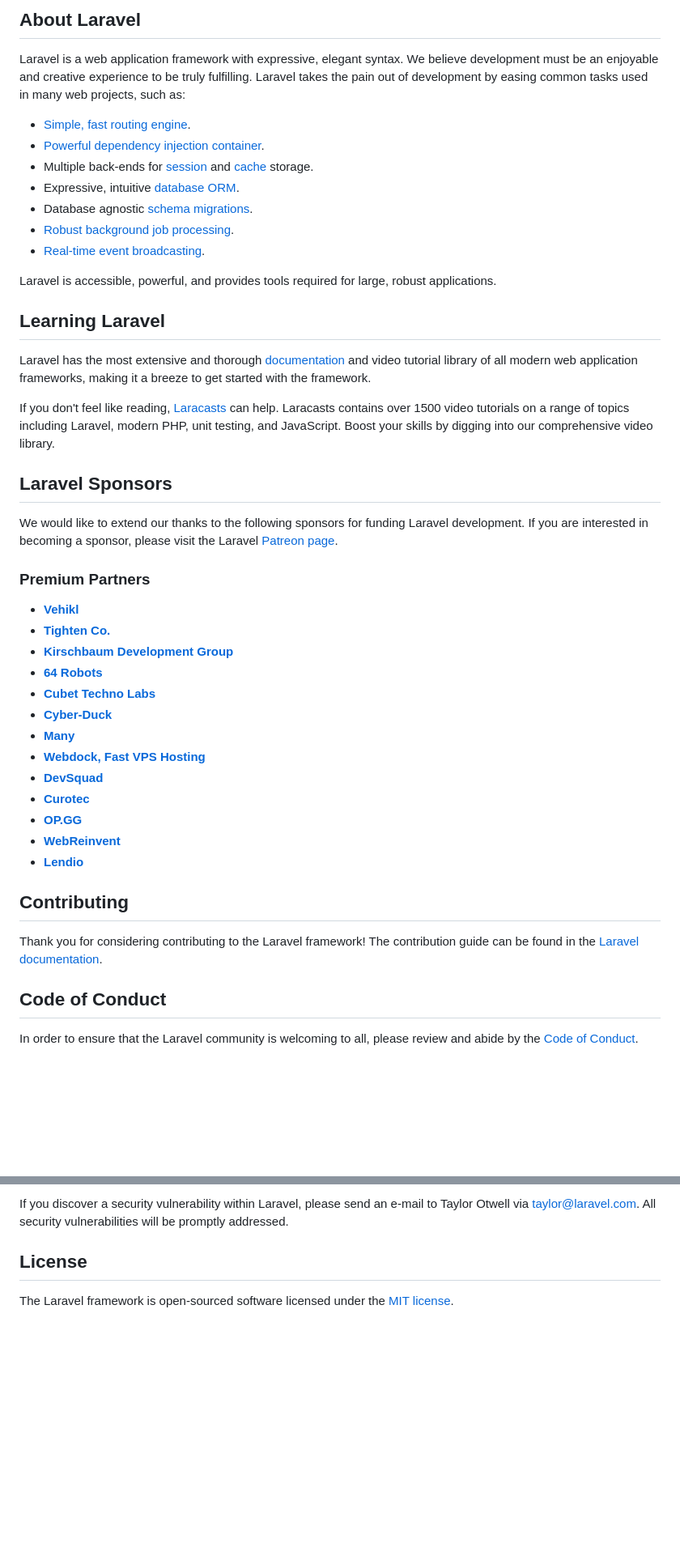
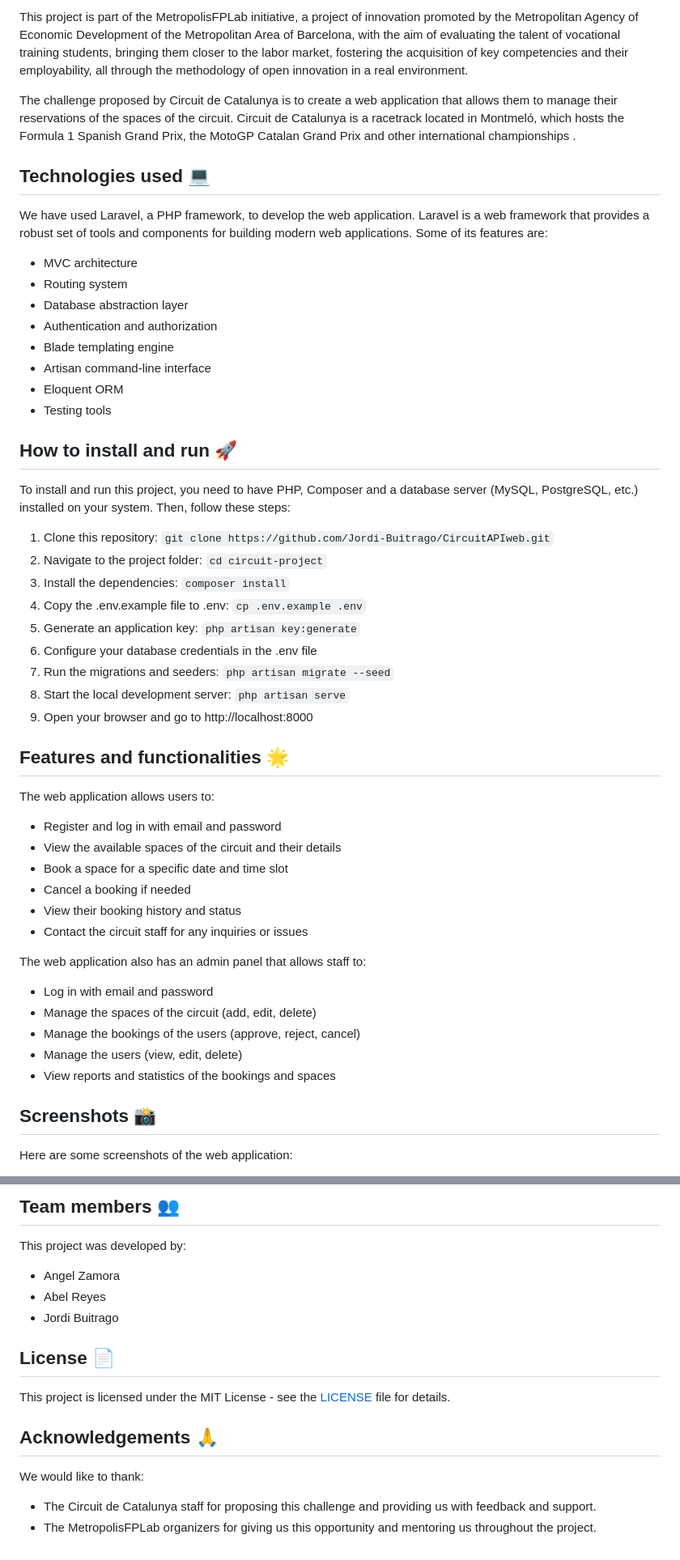
Before and after one commit to Jordi-Buitrago/CircuitAPIweb, a Markdown page: README.md, 2 parts joined by grey strips. Shown at 81% size. Rendered like a GitHub page; blank space fills up the shorter version.

Commit message:
[UPD] README.md

```diff
--- a/README.md
+++ b/README.md
@@ -9,49 +3,55 @@
 
-## About Laravel
+This project is part of the MetropolisFPLab initiative, a project of innovation promoted by the Metropolitan Agency of Economic Development of the Metropolitan Area of Barcelona, with the aim of evaluating the talent of vocational training students, bringing them closer to the labor market, fostering the acquisition of key competencies and their employability, all through the methodology of open innovation in a real environment.
 
-Laravel is a web application framework with expressive, elegant syntax. We believe development must be an enjoyable and creative experience to be truly fulfilling. Laravel takes the pain out of development by easing common tasks used in many web projects, such as:
+The challenge proposed by Circuit de Catalunya is to create a web application that allows them to manage their reservations of the spaces of the circuit. Circuit de Catalunya is a racetrack located in Montmeló, which hosts the Formula 1 Spanish Grand Prix, the MotoGP Catalan Grand Prix and other international championships .
 
-- [Simple, fast routing engine](https://laravel.com/docs/routing).
-- [Powerful dependency injection container](https://laravel.com/docs/container).
-- Multiple back-ends for [session](https://laravel.com/docs/session) and [cache](https://laravel.com/docs/cache) storage.
-- Expressive, intuitive [database ORM](https://laravel.com/docs/eloquent).
-- Database agnostic [schema migrations](https://laravel.com/docs/migrations).
-- [Robust background job processing](https://laravel.com/docs/queues).
-- [Real-time event broadcasting](https://laravel.com/docs/broadcasting).
+## Technologies used 💻
 
-Laravel is accessible, powerful, and provides tools required for large, robust applications.
+We have used Laravel, a PHP framework, to develop the web application. Laravel is a web framework that provides a robust set of tools and components for building modern web applications. Some of its features are:
 
-## Learning Laravel
+- MVC architecture
+- Routing system
+- Database abstraction layer
+- Authentication and authorization
+- Blade templating engine
+- Artisan command-line interface
+- Eloquent ORM
+- Testing tools
 
-Laravel has the most extensive and thorough [documentation](https://laravel.com/docs) and video tutorial library of all modern web application frameworks, making it a breeze to get started with the framework.
+## How to install and run 🚀
 
-If you don't feel like reading, [Laracasts](https://laracasts.com) can help. Laracasts contains over 1500 video tutorials on a range of topics including Laravel, modern PHP, unit testing, and JavaScript. Boost your skills by digging into our comprehensive video library.
+To install and run this project, you need to have PHP, Composer and a database server (MySQL, PostgreSQL, etc.) installed on your system. Then, follow these steps:
 
-## Laravel Sponsors
+1. Clone this repository: `git clone https://github.com/Jordi-Buitrago/CircuitAPIweb.git`
+2. Navigate to the project folder: `cd circuit-project`
+3. Install the dependencies: `composer install`
+4. Copy the .env.example file to .env: `cp .env.example .env`
+5. Generate an application key: `php artisan key:generate`
+6. Configure your database credentials in the .env file
+7. Run the migrations and seeders: `php artisan migrate --seed`
+8. Start the local development server: `php artisan serve`
+9. Open your browser and go to http://localhost:8000
 
-We would like to extend our thanks to the following sponsors for funding Laravel development. If you are interested in becoming a sponsor, please visit the Laravel [Patreon page](https://patreon.com/taylorotwell).
+## Features and functionalities 🌟
 
-### Premium Partners
+The web application allows users to:
 
-- **[Vehikl](https://vehikl.com/)**
-- **[Tighten Co.](https://tighten.co)**
-- **[Kirschbaum Development Group](https://kirschbaumdevelopment.com)**
-- **[64 Robots](https://64robots.com)**
-- **[Cubet Techno Labs](https://cubettech.com)**
-- **[Cyber-Duck](https://cyber-duck.co.uk)**
-- **[Many](https://www.many.co.uk)**
-- **[Webdock, Fast VPS Hosting](https://www.webdock.io/en)**
-- **[DevSquad](https://devsquad.com)**
-- **[Curotec](https://www.curotec.com/services/technologies/laravel/)**
-- **[OP.GG](https://op.gg)**
-- **[WebReinvent](https://webreinvent.com/?utm_source=laravel&utm_medium=github&utm_campaign=patreon-sponsors)**
-- **[Lendio](https://lendio.com)**
+- Register and log in with email and password
+- View the available spaces of the circuit and their details
+- Book a space for a specific date and time slot
+- Cancel a booking if needed
+- View their booking history and status
+- Contact the circuit staff for any inquiries or issues
 
-## Contributing
+The web application also has an admin panel that allows staff to:
 
-Thank you for considering contributing to the Laravel framework! The contribution guide can be found in the [Laravel documentation](https://laravel.com/docs/contributions).
+- Log in with email and password
+- Manage the spaces of the circuit (add, edit, delete)
+- Manage the bookings of the users (approve, reject, cancel)
+- Manage the users (view, edit, delete)
+- View reports and statistics of the bookings and spaces
 
-## Code of Conduct
+## Screenshots 📸
 
-In order to ensure that the Laravel community is welcoming to all, please review and abide by the [Code of Conduct](https://laravel.com/docs/contributions#code-of-conduct).
+Here are some screenshots of the web application:
 
@@ -59,6 +61,20 @@ In order to ensure that the Laravel community is welcoming to all, please review
 
-If you discover a security vulnerability within Laravel, please send an e-mail to Taylor Otwell via [taylor@laravel.com](mailto:taylor@laravel.com). All security vulnerabilities will be promptly addressed.
+## Team members 👥
 
-## License
+This project was developed by:
 
-The Laravel framework is open-sourced software licensed under the [MIT license](https://opensource.org/licenses/MIT).
+- Angel Zamora
+- Abel Reyes
+- Jordi Buitrago
+
+
+## License 📄
+
+This project is licensed under the MIT License - see the [LICENSE](LICENSE) file for details.
+
+## Acknowledgements 🙏
+
+We would like to thank:
+
+- The Circuit de Catalunya staff for proposing this challenge and providing us with feedback and support.
+- The MetropolisFPLab organizers for giving us this opportunity and mentoring us throughout the project.
```
Also changed, not shown: other parts of README.md (+4 -8 lines).
